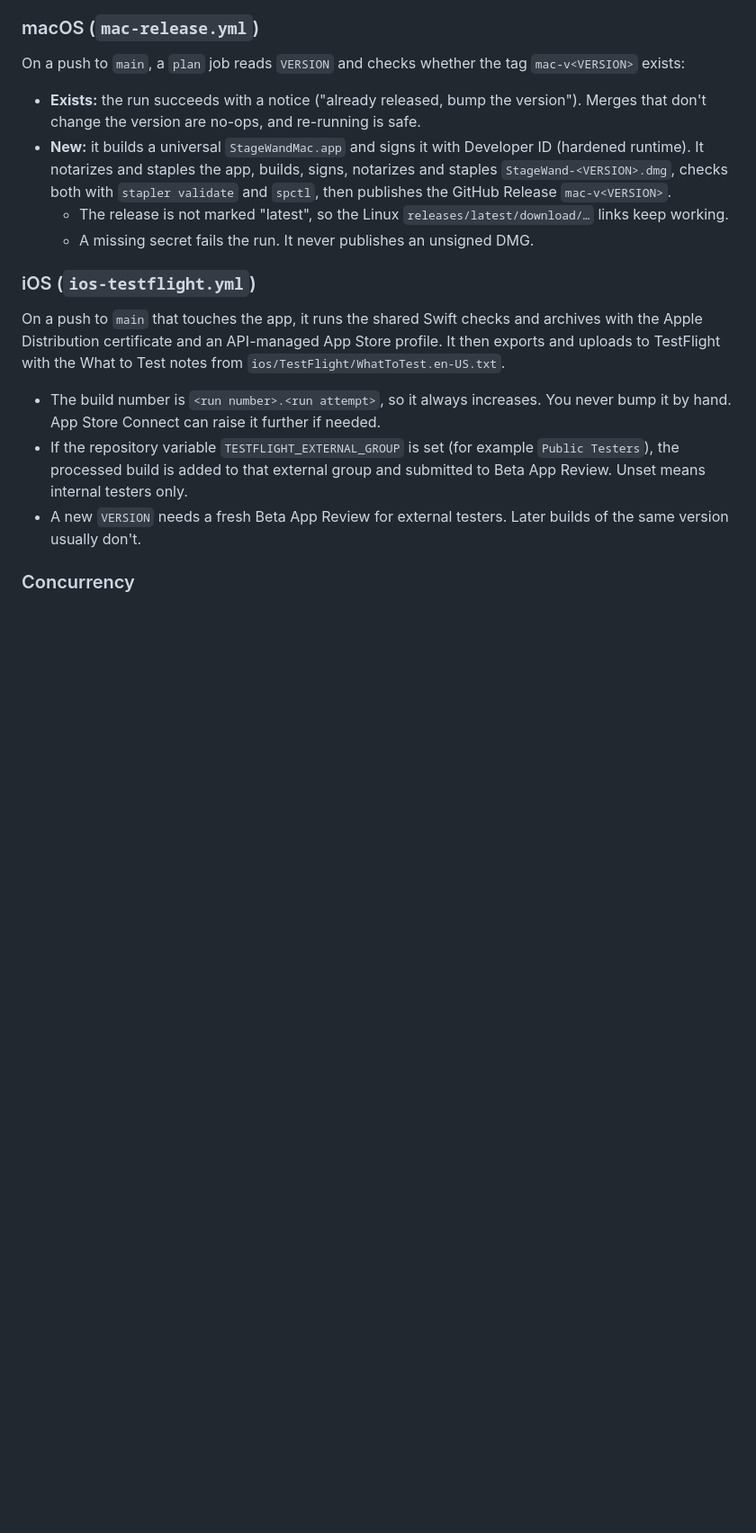
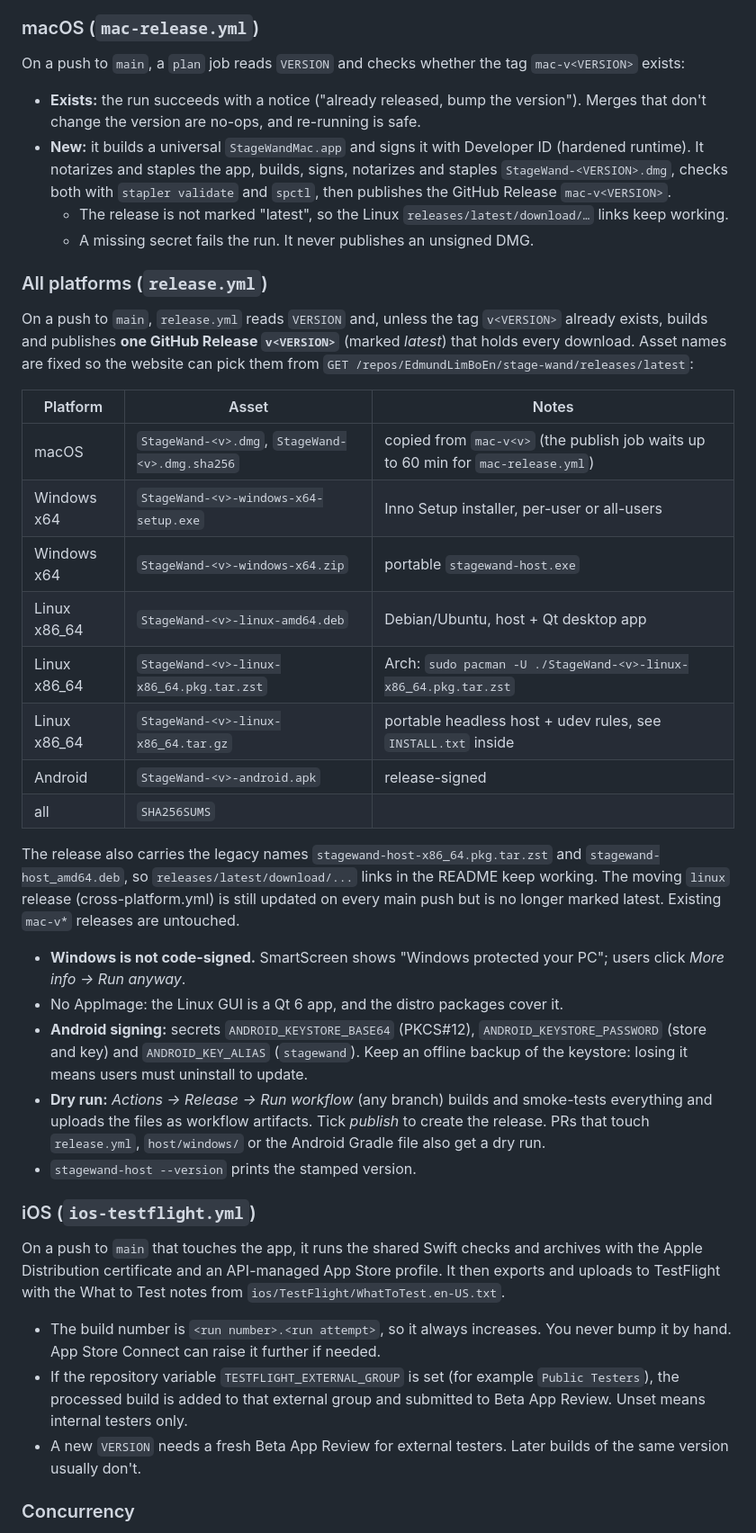
Before and after one commit to EdmundLimBoEn/stage-wand, a Markdown page: docs/releasing.md, the part around the change. Shown at 90% size. GitHub-like rendering; blank space fills up the shorter version.

Commit message:
docs: unified release assets

```diff
--- a/docs/releasing.md
+++ b/docs/releasing.md
@@ -40,6 +40,28 @@ On a push to `main`, a `plan` job reads `VERSION` and checks whether the tag `ma
   - The release is not marked "latest", so the Linux `releases/latest/download/…` links keep working.
   - A missing secret fails the run. It never publishes an unsigned DMG.
 
+### All platforms (`release.yml`)
+On a push to `main`, `release.yml` reads `VERSION` and, unless the tag `v<VERSION>` already exists, builds and publishes **one GitHub Release `v<VERSION>`** (marked *latest*) that holds every download. Asset names are fixed so the website can pick them from `GET /repos/EdmundLimBoEn/stage-wand/releases/latest`:
+
+| Platform | Asset | Notes |
+| --- | --- | --- |
+| macOS | `StageWand-<v>.dmg`, `StageWand-<v>.dmg.sha256` | copied from `mac-v<v>` (the publish job waits up to 60 min for `mac-release.yml`) |
+| Windows x64 | `StageWand-<v>-windows-x64-setup.exe` | Inno Setup installer, per-user or all-users |
+| Windows x64 | `StageWand-<v>-windows-x64.zip` | portable `stagewand-host.exe` |
+| Linux x86_64 | `StageWand-<v>-linux-amd64.deb` | Debian/Ubuntu, host + Qt desktop app |
+| Linux x86_64 | `StageWand-<v>-linux-x86_64.pkg.tar.zst` | Arch: `sudo pacman -U ./StageWand-<v>-linux-x86_64.pkg.tar.zst` |
+| Linux x86_64 | `StageWand-<v>-linux-x86_64.tar.gz` | portable headless host + udev rules, see `INSTALL.txt` inside |
+| Android | `StageWand-<v>-android.apk` | release-signed |
+| all | `SHA256SUMS` | |
+
+The release also carries the legacy names `stagewand-host-x86_64.pkg.tar.zst` and `stagewand-host_amd64.deb`, so `releases/latest/download/...` links in the README keep working. The moving `linux` release (cross-platform.yml) is still updated on every main push but is no longer marked latest. Existing `mac-v*` releases are untouched.
+
+- **Windows is not code-signed.** SmartScreen shows "Windows protected your PC"; users click *More info → Run anyway*.
+- No AppImage: the Linux GUI is a Qt 6 app, and the distro packages cover it.
+- **Android signing:** secrets `ANDROID_KEYSTORE_BASE64` (PKCS#12), `ANDROID_KEYSTORE_PASSWORD` (store and key) and `ANDROID_KEY_ALIAS` (`stagewand`). Keep an offline backup of the keystore: losing it means users must uninstall to update.
+- **Dry run:** *Actions → Release → Run workflow* (any branch) builds and smoke-tests everything and uploads the files as workflow artifacts. Tick *publish* to create the release. PRs that touch `release.yml`, `host/windows/` or the Android Gradle file also get a dry run.
+- `stagewand-host --version` prints the stamped version.
+
 ### iOS (`ios-testflight.yml`)
 On a push to `main` that touches the app, it runs the shared Swift checks and archives with the Apple Distribution certificate and an API-managed App Store profile. It then exports and uploads to TestFlight with the What to Test notes from `ios/TestFlight/WhatToTest.en-US.txt`.
 - The build number is `<run number>.<run attempt>`, so it always increases. You never bump it by hand. App Store Connect can raise it further if needed.
```
